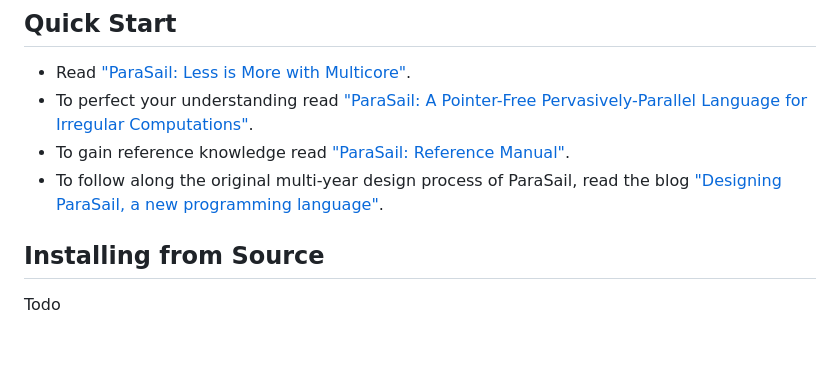
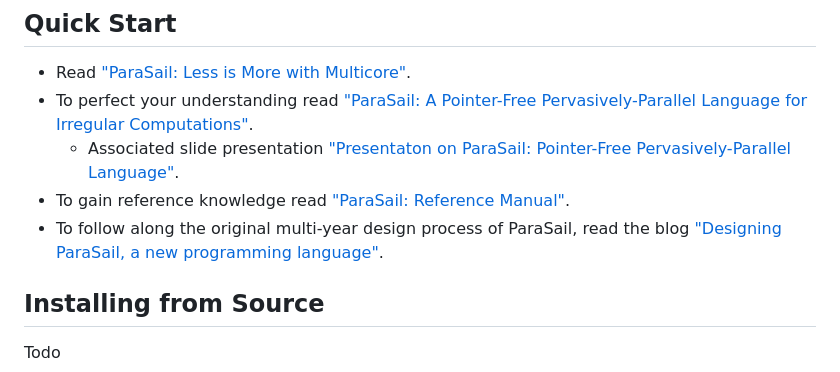
Before and after one commit to parasail-lang/parasail, a Markdown page: readme.md, the part around the change printed below. GitHub-like rendering; blank space fills up the shorter version.

Commit message:
Update readme.md
Add reference to slide presentation from <Programming 2019>

```diff
--- a/readme.md
+++ b/readme.md
@@ -96,6 +96,7 @@ end class Dining_Philosophers;
 
 - Read ["ParaSail: Less is More with Multicore"].
 - To perfect your understanding read ["ParaSail: A Pointer-Free Pervasively-Parallel Language for Irregular Computations"].
+	- Associated slide presentation ["Presentaton on ParaSail: Pointer-Free Pervasively-Parallel Language"].
 - To gain reference knowledge read ["ParaSail: Reference Manual"].
 - To follow along the original multi-year design process of ParaSail, read the blog ["Designing ParaSail, a new programming language"].
 
```
Also changed, not shown: other parts of readme.md (+1 -0 lines).
